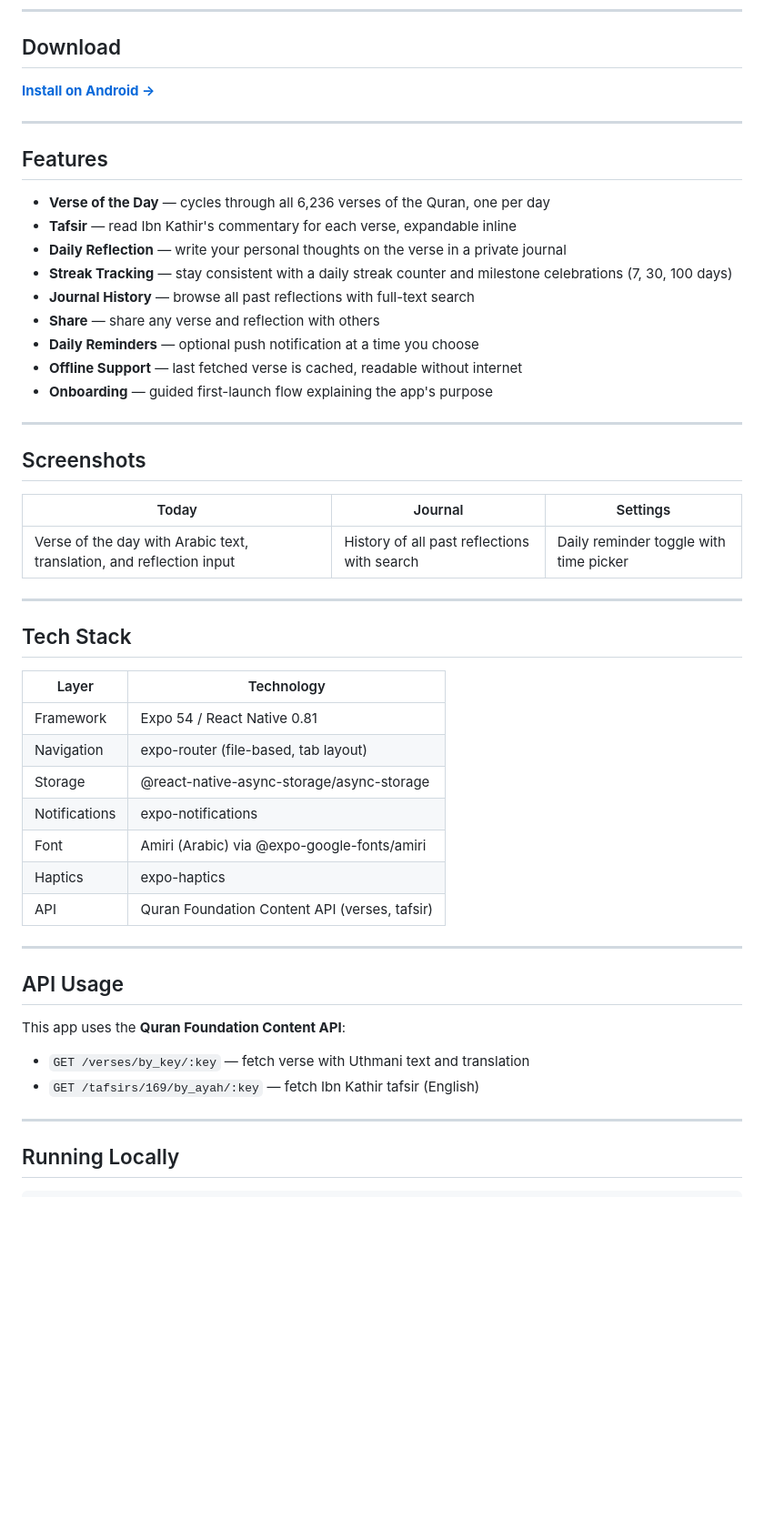
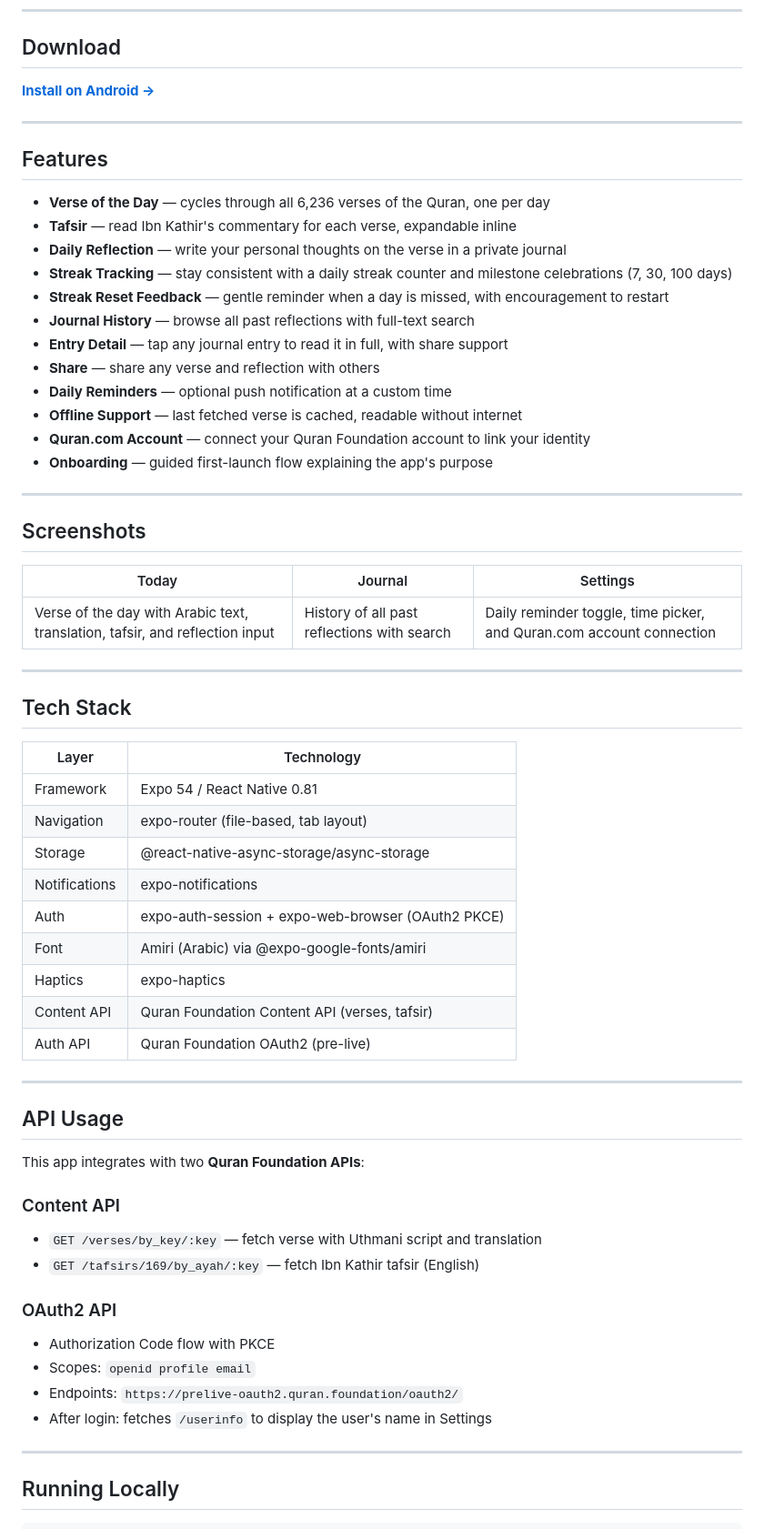
Before and after one commit to gogones/athar-quran-journal, a Markdown page: README.md, the part around one of its changes. Shown at 91% size. Rendered like a GitHub page; blank space fills up the shorter version.

Commit message:
Update README: add OAuth features, userinfo, full API section, env setup
Co-Authored-By: Claude Sonnet 4.6 <noreply@anthropic.com>

```diff
--- a/README.md
+++ b/README.md
@@ -20,10 +20,13 @@ Built for the **Quran Foundation Hackathon 2026**.
 - **Tafsir** — read Ibn Kathir's commentary for each verse, expandable inline
 - **Daily Reflection** — write your personal thoughts on the verse in a private journal
 - **Streak Tracking** — stay consistent with a daily streak counter and milestone celebrations (7, 30, 100 days)
+- **Streak Reset Feedback** — gentle reminder when a day is missed, with encouragement to restart
 - **Journal History** — browse all past reflections with full-text search
+- **Entry Detail** — tap any journal entry to read it in full, with share support
 - **Share** — share any verse and reflection with others
-- **Daily Reminders** — optional push notification at a time you choose
+- **Daily Reminders** — optional push notification at a custom time
 - **Offline Support** — last fetched verse is cached, readable without internet
+- **Quran.com Account** — connect your Quran Foundation account to link your identity
 - **Onboarding** — guided first-launch flow explaining the app's purpose
 
 ---
@@ -32,7 +35,7 @@ Built for the **Quran Foundation Hackathon 2026**.
 
 | Today | Journal | Settings |
 |-------|---------|----------|
-| Verse of the day with Arabic text, translation, and reflection input | History of all past reflections with search | Daily reminder toggle with time picker |
+| Verse of the day with Arabic text, translation, tafsir, and reflection input | History of all past reflections with search | Daily reminder toggle, time picker, and Quran.com account connection |
 
 ---
 
@@ -44,18 +47,27 @@ Built for the **Quran Foundation Hackathon 2026**.
 | Navigation | expo-router (file-based, tab layout) |
 | Storage | @react-native-async-storage/async-storage |
 | Notifications | expo-notifications |
+| Auth | expo-auth-session + expo-web-browser (OAuth2 PKCE) |
 | Font | Amiri (Arabic) via @expo-google-fonts/amiri |
 | Haptics | expo-haptics |
-| API | Quran Foundation Content API (verses, tafsir) |
+| Content API | Quran Foundation Content API (verses, tafsir) |
+| Auth API | Quran Foundation OAuth2 (pre-live) |
 
 ---
 
 ## API Usage
 
-This app uses the **Quran Foundation Content API**:
+This app integrates with two **Quran Foundation APIs**:
 
-- `GET /verses/by_key/:key` — fetch verse with Uthmani text and translation
+### Content API
+- `GET /verses/by_key/:key` — fetch verse with Uthmani script and translation
 - `GET /tafsirs/169/by_ayah/:key` — fetch Ibn Kathir tafsir (English)
+
+### OAuth2 API
+- Authorization Code flow with PKCE
+- Scopes: `openid profile email`
+- Endpoints: `https://prelive-oauth2.quran.foundation/oauth2/`
+- After login: fetches `/userinfo` to display the user's name in Settings
 
 ---
 
```
Also changed, not shown: other parts of README.md (+19 -5 lines).
